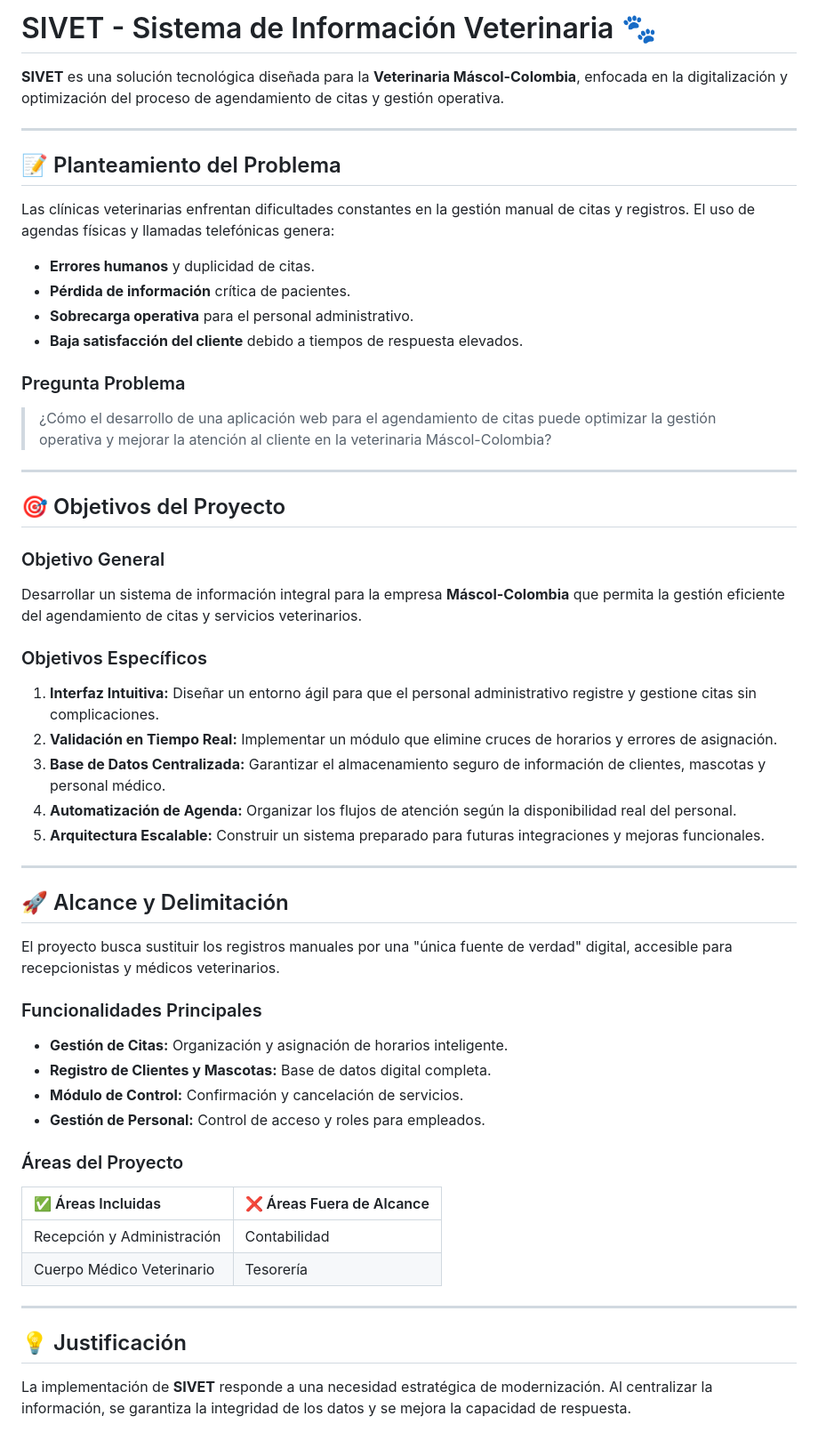
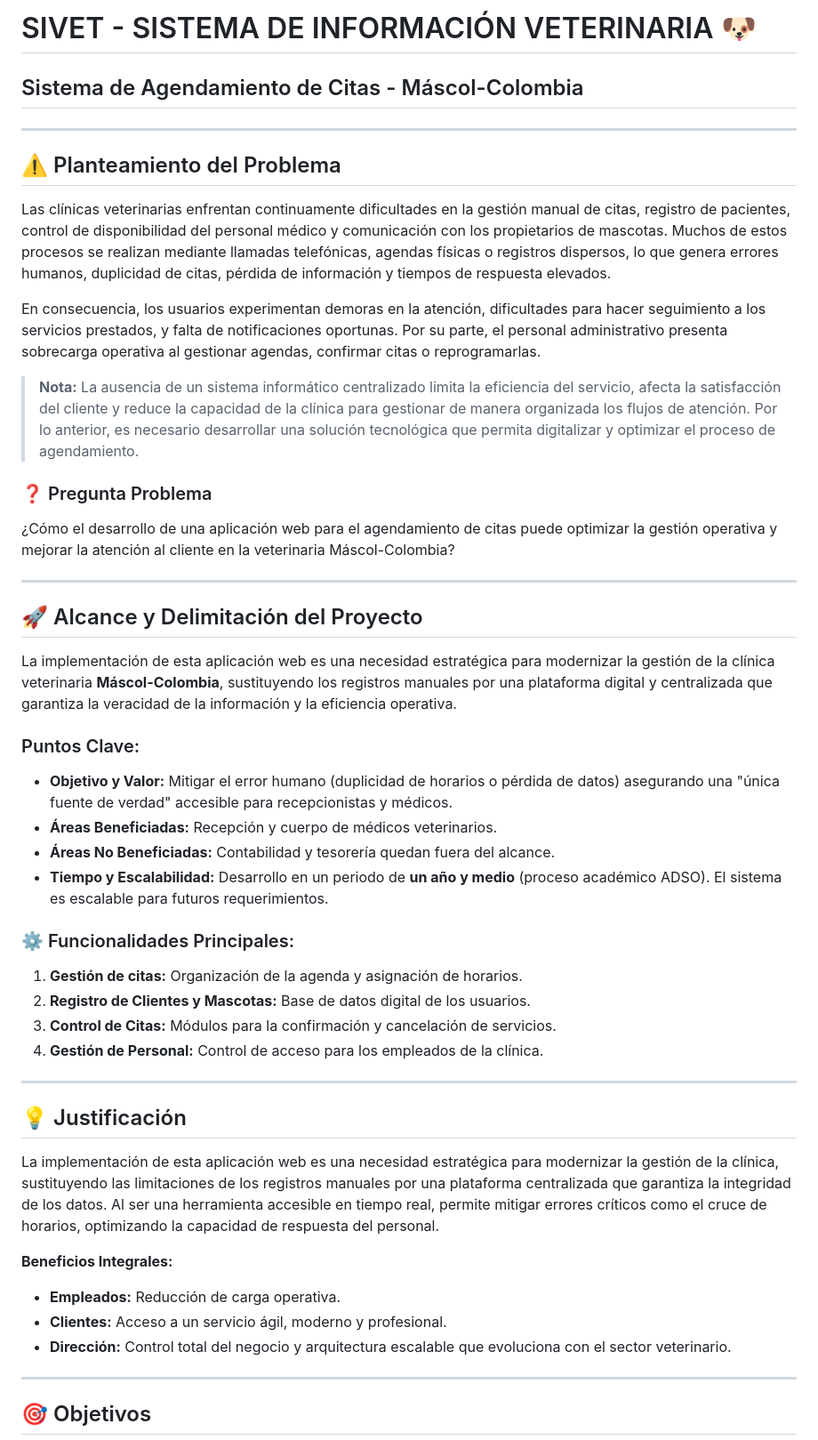
Before and after one commit to proyectosivet/sivet, a Markdown page: README.md, the part around one of its changes. Shown at 89% size. GitHub-like rendering.

Commit message:
corregido README.md

```diff
--- a/README.md
+++ b/README.md
@@ -1,53 +1,46 @@
-# SIVET - Sistema de Información Veterinaria 🐾
-
-**SIVET** es una solución tecnológica diseñada para la **Veterinaria Máscol-Colombia**, enfocada en la digitalización y optimización del proceso de agendamiento de citas y gestión operativa.
+# SIVET - SISTEMA DE INFORMACIÓN VETERINARIA :dog:
+## Sistema de Agendamiento de Citas - Máscol-Colombia
 
 ---
 
-## 📝 Planteamiento del Problema
-Las clínicas veterinarias enfrentan dificultades constantes en la gestión manual de citas y registros. El uso de agendas físicas y llamadas telefónicas genera:
-* **Errores humanos** y duplicidad de citas.
-* **Pérdida de información** crítica de pacientes.
-* **Sobrecarga operativa** para el personal administrativo.
-* **Baja satisfacción del cliente** debido a tiempos de respuesta elevados.
+## :warning: Planteamiento del Problema
+Las clínicas veterinarias enfrentan continuamente dificultades en la gestión manual de citas, registro de pacientes, control de disponibilidad del personal médico y comunicación con los propietarios de mascotas. Muchos de estos procesos se realizan mediante llamadas telefónicas, agendas físicas o registros dispersos, lo que genera errores humanos, duplicidad de citas, pérdida de información y tiempos de respuesta elevados.
 
-### Pregunta Problema
-> ¿Cómo el desarrollo de una aplicación web para el agendamiento de citas puede optimizar la gestión operativa y mejorar la atención al cliente en la veterinaria Máscol-Colombia?
+En consecuencia, los usuarios experimentan demoras en la atención, dificultades para hacer seguimiento a los servicios prestados, y falta de notificaciones oportunas. Por su parte, el personal administrativo presenta sobrecarga operativa al gestionar agendas, confirmar citas o reprogramarlas.
+
+> **Nota:** La ausencia de un sistema informático centralizado limita la eficiencia del servicio, afecta la satisfacción del cliente y reduce la capacidad de la clínica para gestionar de manera organizada los flujos de atención. Por lo anterior, es necesario desarrollar una solución tecnológica que permita digitalizar y optimizar el proceso de agendamiento.
+
+### :question: Pregunta Problema
+¿Cómo el desarrollo de una aplicación web para el agendamiento de citas puede optimizar la gestión operativa y mejorar la atención al cliente en la veterinaria Máscol-Colombia?
 
 ---
 
-## 🎯 Objetivos del Proyecto
+## :rocket: Alcance y Delimitación del Proyecto
+La implementación de esta aplicación web es una necesidad estratégica para modernizar la gestión de la clínica veterinaria **Máscol-Colombia**, sustituyendo los registros manuales por una plataforma digital y centralizada que garantiza la veracidad de la información y la eficiencia operativa.
 
-### Objetivo General
-Desarrollar un sistema de información integral para la empresa **Máscol-Colombia** que permita la gestión eficiente del agendamiento de citas y servicios veterinarios.
+### Puntos Clave:
+* **Objetivo y Valor:** Mitigar el error humano (duplicidad de horarios o pérdida de datos) asegurando una "única fuente de verdad" accesible para recepcionistas y médicos.
+* **Áreas Beneficiadas:** Recepción y cuerpo de médicos veterinarios.
+* **Áreas No Beneficiadas:** Contabilidad y tesorería quedan fuera del alcance.
+* **Tiempo y Escalabilidad:** Desarrollo en un periodo de **un año y medio** (proceso académico ADSO). El sistema es escalable para futuros requerimientos.
 
-### Objetivos Específicos
-1. **Interfaz Intuitiva:** Diseñar un entorno ágil para que el personal administrativo registre y gestione citas sin complicaciones.
-2. **Validación en Tiempo Real:** Implementar un módulo que elimine cruces de horarios y errores de asignación.
-3. **Base de Datos Centralizada:** Garantizar el almacenamiento seguro de información de clientes, mascotas y personal médico.
-4. **Automatización de Agenda:** Organizar los flujos de atención según la disponibilidad real del personal.
-5. **Arquitectura Escalable:** Construir un sistema preparado para futuras integraciones y mejoras funcionales.
+### :gear: Funcionalidades Principales:
+1.  **Gestión de citas:** Organización de la agenda y asignación de horarios.
+2.  **Registro de Clientes y Mascotas:** Base de datos digital de los usuarios.
+3.  **Control de Citas:** Módulos para la confirmación y cancelación de servicios.
+4.  **Gestión de Personal:** Control de acceso para los empleados de la clínica.
 
 ---
 
-## 🚀 Alcance y Delimitación
+## :bulb: Justificación
+La implementación de esta aplicación web es una necesidad estratégica para modernizar la gestión de la clínica, sustituyendo las limitaciones de los registros manuales por una plataforma centralizada que garantiza la integridad de los datos. Al ser una herramienta accesible en tiempo real, permite mitigar errores críticos como el cruce de horarios, optimizando la capacidad de respuesta del personal.
 
-El proyecto busca sustituir los registros manuales por una "única fuente de verdad" digital, accesible para recepcionistas y médicos veterinarios.
-
-### Funcionalidades Principales
-* **Gestión de Citas:** Organización y asignación de horarios inteligente.
-* **Registro de Clientes y Mascotas:** Base de datos digital completa.
-* **Módulo de Control:** Confirmación y cancelación de servicios.
-* **Gestión de Personal:** Control de acceso y roles para empleados.
-
-### Áreas del Proyecto
-| ✅ Áreas Incluidas | ❌ Áreas Fuera de Alcance |
-| :--- | :--- |
-| Recepción y Administración | Contabilidad |
-| Cuerpo Médico Veterinario | Tesorería |
+**Beneficios Integrales:**
+* **Empleados:** Reducción de carga operativa.
+* **Clientes:** Acceso a un servicio ágil, moderno y profesional.
+* **Dirección:** Control total del negocio y arquitectura escalable que evoluciona con el sector veterinario.
 
 ---
 
-## 💡 Justificación
-La implementación de **SIVET** responde a una necesidad estratégica de modernización. Al centralizar la información, se garantiza la integridad de los datos y se mejora la capacidad de respuesta.
+## :dart: Objetivos
 
```
Also changed, not shown: other parts of README.md (+10 -10 lines).
